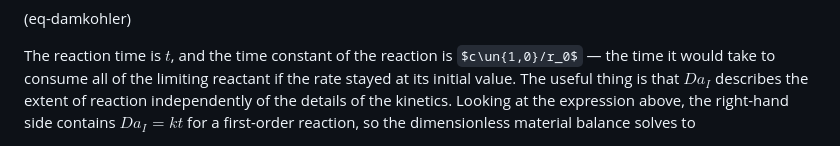
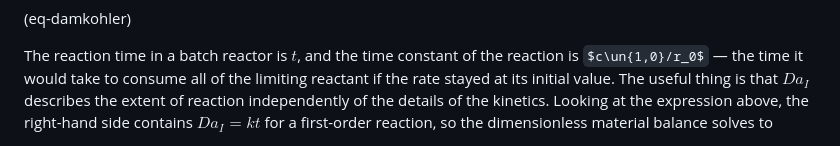
Before and after one commit to kreitz-group/chbe3300-lecture-notes, a Markdown page: content/05-reaction-kinetics.md, the part around the change. Rendered like a GitHub page; some formulas as TeX source.

Commit message:
update Da number prose

```diff
--- a/content/05-reaction-kinetics.md
+++ b/content/05-reaction-kinetics.md
@@ -1188,7 +1188,7 @@ Da_I = \frac{r_0 t}{c\un{1,0}} = c\un{1,0}^{\,n-1} k t ,
 \qquad\text{with}\qquad r_0 = k\, c\un{1,0}^{\,n} .
 $$ (eq-damkohler)
 
-The reaction time is $t$, and the time constant of the reaction is $c\un{1,0}/r_0$ — the time it
+The reaction time in a batch reactor is $t$, and the time constant of the reaction is $c\un{1,0}/r_0$ — the time it
 would take to consume all of the limiting reactant if the rate stayed at its initial value. The
 useful thing is that $Da_I$ describes the extent of reaction independently of the details of the
 kinetics. Looking at the expression above, the right-hand side contains $Da_I = kt$ for a
```
